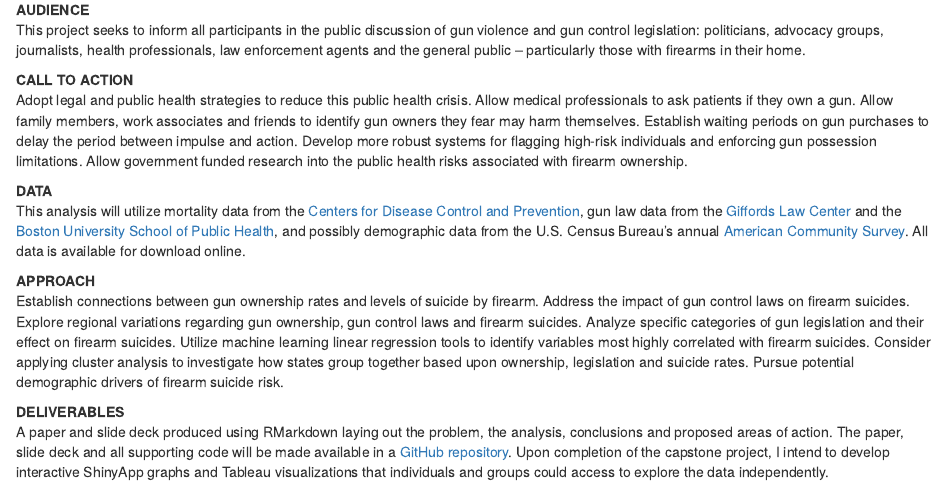
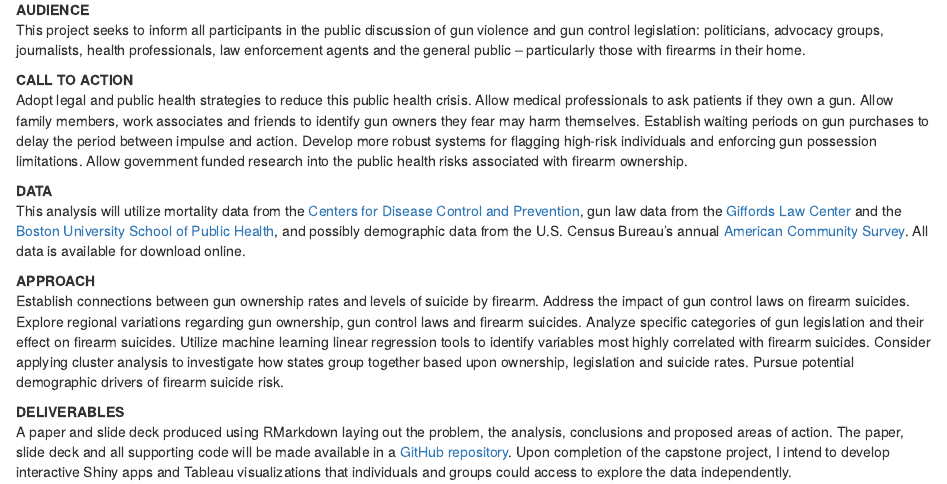
Before and after one commit to datahoundz/Springboard_Data_Science, an R Markdown document (02_Capstone_Project_Proposal.Rmd): the page in a window 1100 px wide, from 300 px down. Rendered offline with R 4.5, knitr and Pandoc, with nearby package versions.

```diff
--- a/02_Capstone_Project_Proposal.Rmd
+++ b/02_Capstone_Project_Proposal.Rmd
@@ -27,4 +27,4 @@
 Establish connections between gun ownership rates and levels of suicide by firearm. Address the impact of gun control laws on firearm suicides. Explore regional variations regarding gun ownership, gun control laws and firearm suicides. Analyze specific categories of gun legislation and their effect on firearm suicides. Utilize machine learning linear regression tools to identify variables most highly correlated with firearm suicides. Consider applying cluster analysis to investigate how states group together based upon ownership, legislation and suicide rates. Pursue potential demographic drivers of firearm suicide risk.
 
 __DELIVERABLES__
-A paper and slide deck produced using RMarkdown laying out the problem, the analysis, conclusions and proposed areas of action. The paper, slide deck and all supporting code will be made available in a [GitHub repository](https://github.com/datahoundz/Springboard_Data_Science). Upon completion of the capstone project, I intend to develop interactive ShinyApp graphs and Tableau visualizations that individuals and groups could access to explore the data independently.
+A paper and slide deck produced using RMarkdown laying out the problem, the analysis, conclusions and proposed areas of action. The paper, slide deck and all supporting code will be made available in a [GitHub repository](https://github.com/datahoundz/Springboard_Data_Science). Upon completion of the capstone project, I intend to develop interactive Shiny apps and Tableau visualizations that individuals and groups could access to explore the data independently.
```
Also changed, not shown: 01_Capstone_Initial_Ideas.html (deleted).
